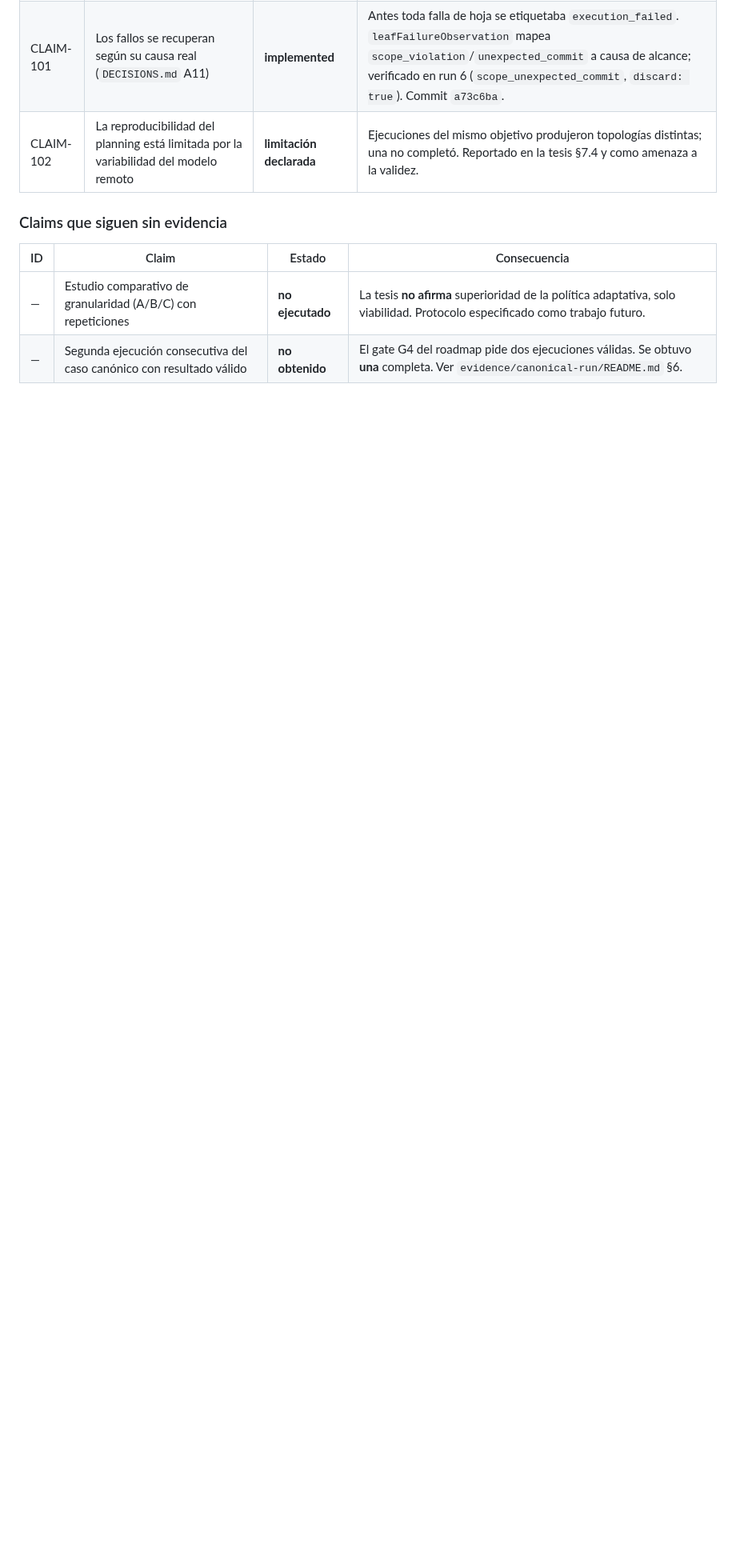
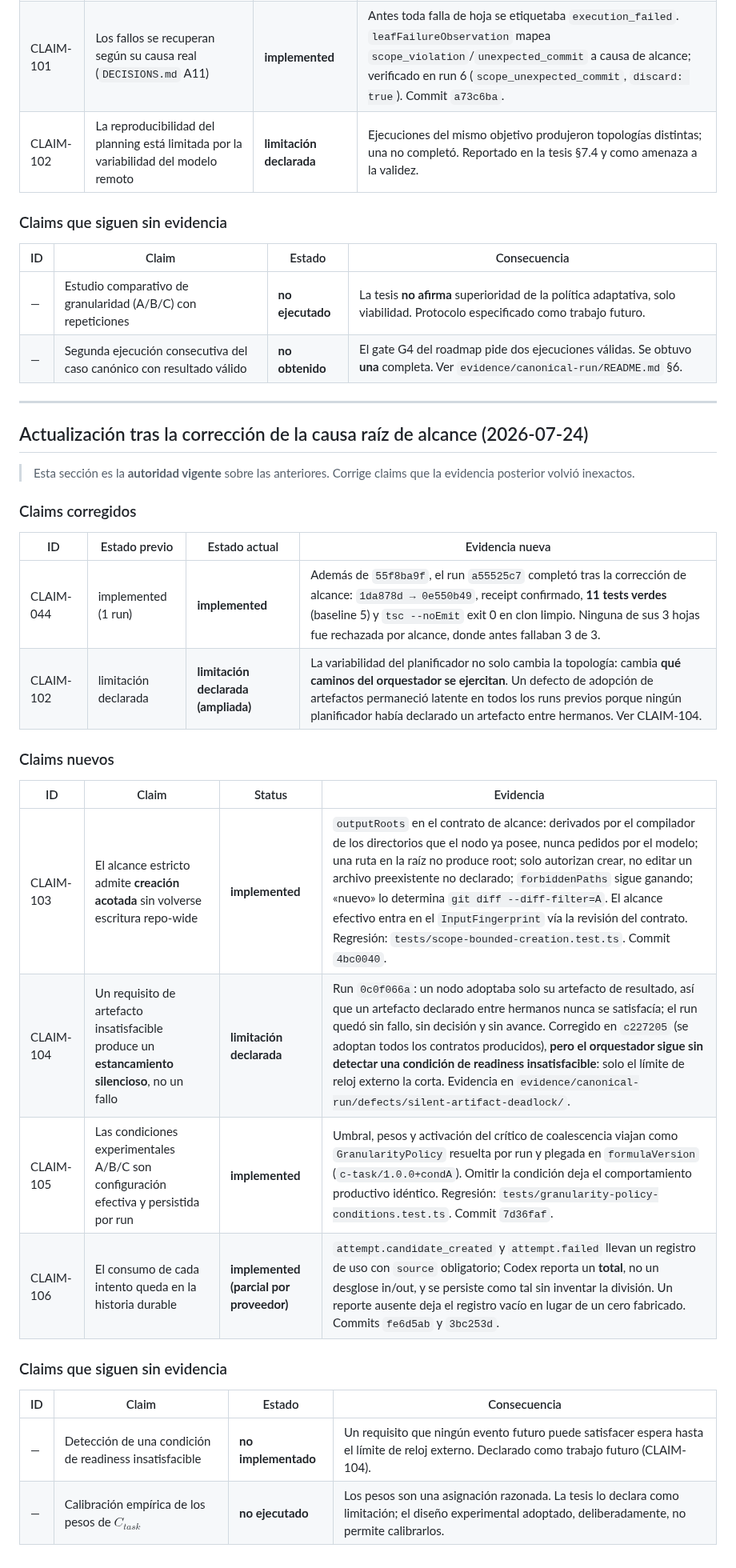
Before and after one commit to franclarke/Manyhands, a Markdown page: docs/tesis/claim-evidence-matrix.md, the part around the change. Shown at 80% size. Rendered like a GitHub page; blank space fills up the shorter version.

Commit message:
docs(tesis): update the claim matrix after the scope root cause fix
Adds the claims the new evidence supports and, more importantly, the ones it
does not: an unsatisfiable readiness condition still waits instead of failing,
and Codex reports a token total rather than an in/out split, so the cost figure
is recorded as a total rather than divided into a fabricated breakdown.

Co-Authored-By: Claude Opus 4.8 <noreply@anthropic.com>

```diff
--- a/docs/tesis/claim-evidence-matrix.md
+++ b/docs/tesis/claim-evidence-matrix.md
@@ -693,3 +693,33 @@ como registro del estado en G1.
 |---|---|---|---|
 | — | Estudio comparativo de granularidad (A/B/C) con repeticiones | **no ejecutado** | La tesis **no afirma** superioridad de la política adaptativa, solo viabilidad. Protocolo especificado como trabajo futuro. |
 | — | Segunda ejecución consecutiva del caso canónico con resultado válido | **no obtenido** | El gate G4 del roadmap pide dos ejecuciones válidas. Se obtuvo **una** completa. Ver `evidence/canonical-run/README.md` §6. |
+
+---
+
+## Actualización tras la corrección de la causa raíz de alcance (2026-07-24)
+
+> Esta sección es la **autoridad vigente** sobre las anteriores. Corrige claims
+> que la evidencia posterior volvió inexactos.
+
+### Claims corregidos
+
+| ID | Estado previo | Estado actual | Evidencia nueva |
+|---|---|---|---|
+| CLAIM-044 | implemented (1 run) | **implemented** | Además de `55f8ba9f`, el run `a55525c7` completó tras la corrección de alcance: `1da878d → 0e550b49`, receipt confirmado, **11 tests verdes** (baseline 5) y `tsc --noEmit` exit 0 en clon limpio. Ninguna de sus 3 hojas fue rechazada por alcance, donde antes fallaban 3 de 3. |
+| CLAIM-102 | limitación declarada | **limitación declarada (ampliada)** | La variabilidad del planificador no solo cambia la topología: cambia **qué caminos del orquestador se ejercitan**. Un defecto de adopción de artefactos permaneció latente en todos los runs previos porque ningún planificador había declarado un artefacto entre hermanos. Ver CLAIM-104. |
+
+### Claims nuevos
+
+| ID | Claim | Status | Evidencia |
+|---|---|---|---|
+| CLAIM-103 | El alcance estricto admite **creación acotada** sin volverse escritura repo-wide | **implemented** | `outputRoots` en el contrato de alcance: derivados por el compilador de los directorios que el nodo ya posee, nunca pedidos por el modelo; una ruta en la raíz no produce root; solo autorizan crear, no editar un archivo preexistente no declarado; `forbiddenPaths` sigue ganando; «nuevo» lo determina `git diff --diff-filter=A`. El alcance efectivo entra en el `InputFingerprint` vía la revisión del contrato. Regresión: `tests/scope-bounded-creation.test.ts`. Commit `4bc0040`. |
+| CLAIM-104 | Un requisito de artefacto insatisfacible produce un **estancamiento silencioso**, no un fallo | **limitación declarada** | Run `0c0f066a`: un nodo adoptaba solo su artefacto de resultado, así que un artefacto declarado entre hermanos nunca se satisfacía; el run quedó sin fallo, sin decisión y sin avance. Corregido en `c227205` (se adoptan todos los contratos producidos), **pero el orquestador sigue sin detectar una condición de readiness insatisfacible**: solo el límite de reloj externo la corta. Evidencia en `evidence/canonical-run/defects/silent-artifact-deadlock/`. |
+| CLAIM-105 | Las condiciones experimentales A/B/C son configuración efectiva y persistida por run | **implemented** | Umbral, pesos y activación del crítico de coalescencia viajan como `GranularityPolicy` resuelta por run y plegada en `formulaVersion` (`c-task/1.0.0+condA`). Omitir la condición deja el comportamiento productivo idéntico. Regresión: `tests/granularity-policy-conditions.test.ts`. Commit `7d36faf`. |
+| CLAIM-106 | El consumo de cada intento queda en la historia durable | **implemented (parcial por proveedor)** | `attempt.candidate_created` y `attempt.failed` llevan un registro de uso con `source` obligatorio; Codex reporta un **total**, no un desglose in/out, y se persiste como tal sin inventar la división. Un reporte ausente deja el registro vacío en lugar de un cero fabricado. Commits `fe6d5ab` y `3bc253d`. |
+
+### Claims que siguen sin evidencia
+
+| ID | Claim | Estado | Consecuencia |
+|---|---|---|---|
+| — | Detección de una condición de readiness insatisfacible | **no implementado** | Un requisito que ningún evento futuro puede satisfacer espera hasta el límite de reloj externo. Declarado como trabajo futuro (CLAIM-104). |
+| — | Calibración empírica de los pesos de $C_{task}$ | **no ejecutado** | Los pesos son una asignación razonada. La tesis lo declara como limitación; el diseño experimental adoptado, deliberadamente, no permite calibrarlos. |
```
